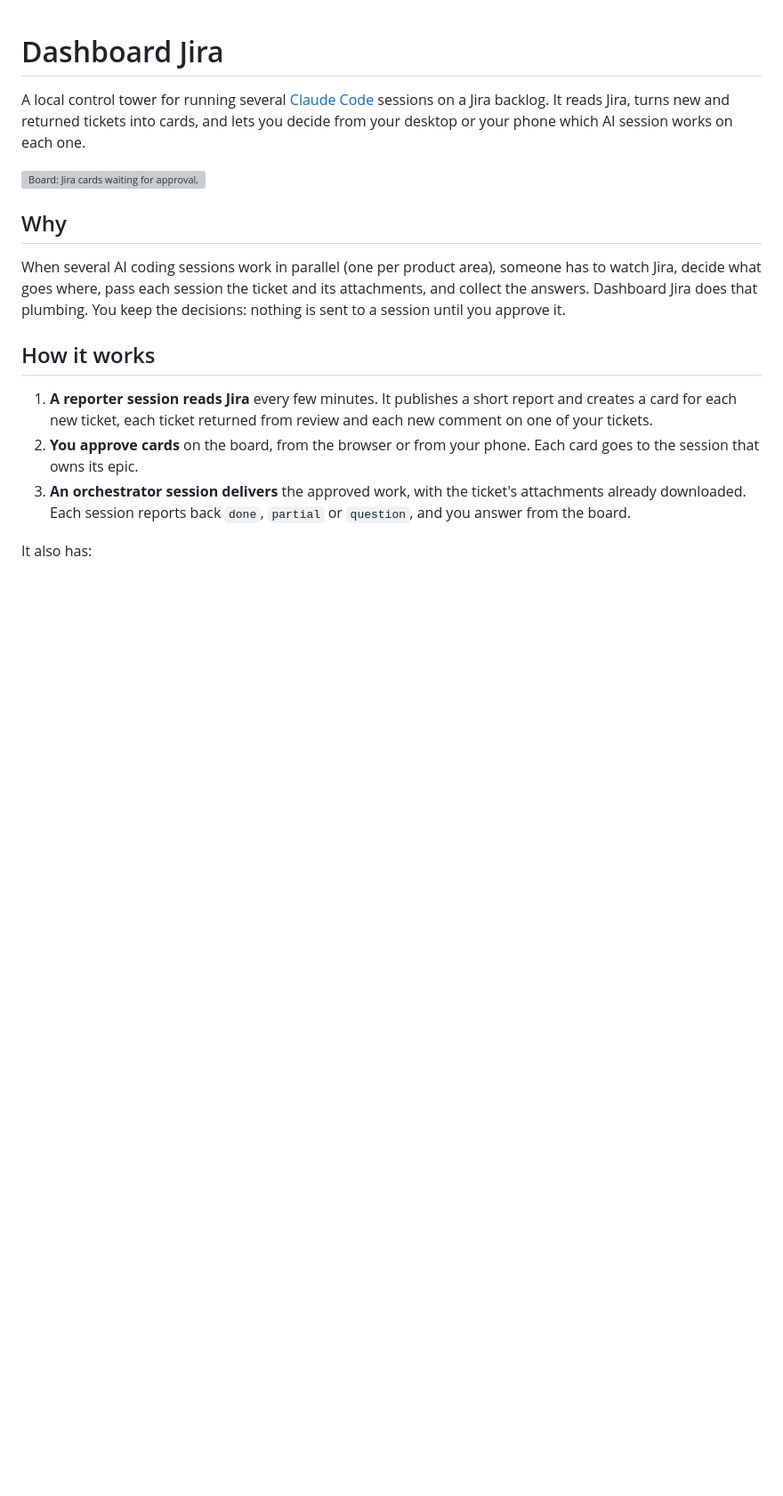
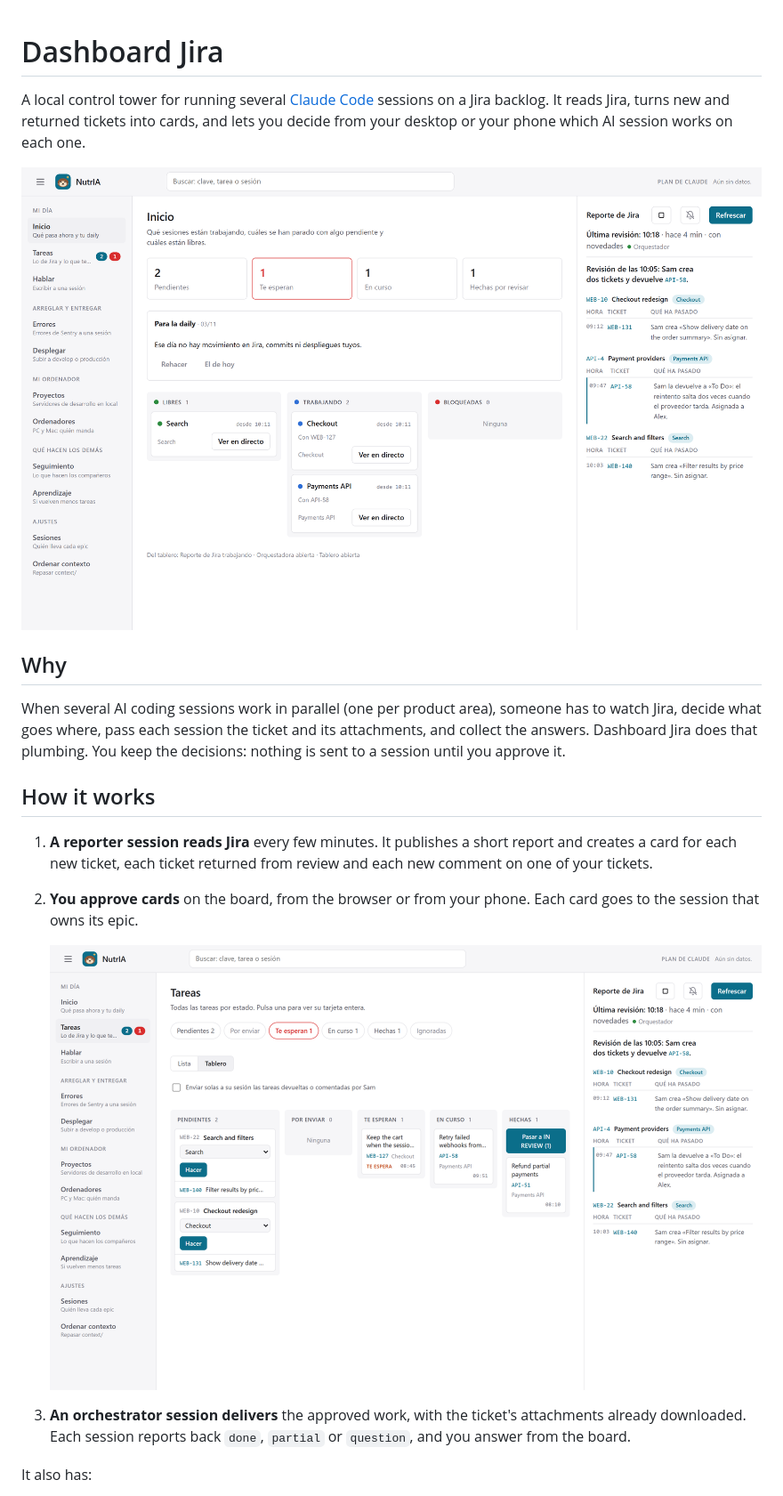
Before and after one commit to Albrodpul/dashboard-jira, a Markdown page: README.md, the part around the change printed below. Shown: that part at 89% size. Rendered like a GitHub page; pictures changed too: docs/home.png (added), docs/tasks.png (added); blank space fills up the shorter version; grey boxes are pictures that could not be loaded.

```diff
--- a/README.md
+++ b/README.md
@@ -2,7 +2,7 @@
 
 A local control tower for running several [Claude Code](https://claude.com/claude-code) sessions on a Jira backlog. It reads Jira, turns new and returned tickets into cards, and lets you decide from your desktop or your phone which AI session works on each one.
 
-![Board: Jira cards waiting for approval, grouped by epic, next to the latest Jira report](docs/board.png)
+![Home: counts of tasks by state, which sessions are working, waiting or blocked, and the latest Jira report](docs/home.png)
 
 ## Why
 
@@ -12,6 +12,9 @@ When several AI coding sessions work in parallel (one per product area), someone
 
 1. **A reporter session reads Jira** every few minutes. It publishes a short report and creates a card for each new ticket, each ticket returned from review and each new comment on one of your tickets.
 2. **You approve cards** on the board, from the browser or from your phone. Each card goes to the session that owns its epic.
+
+   ![Tasks: Jira cards by state, from pending approval to done](docs/tasks.png)
+
 3. **An orchestrator session delivers** the approved work, with the ticket's attachments already downloaded. Each session reports back `done`, `partial` or `question`, and you answer from the board.
 
 It also has:
```
Also changed, not shown: other parts of README.md (+3 -1 lines), docs/phone.png (added), docs/talk.png (added), 8 other files.
